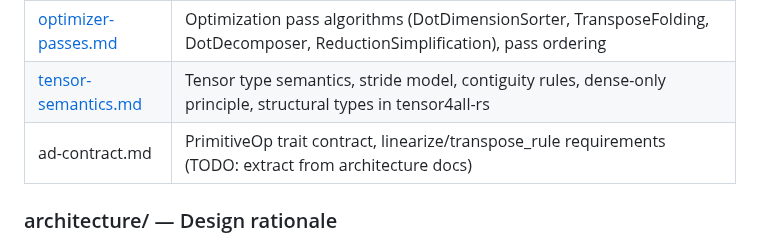
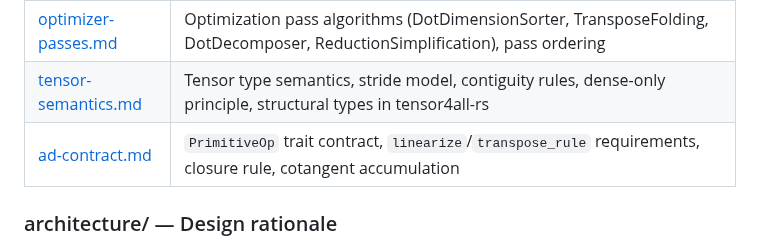
Before and after one commit to tensor4all/tensor4all-meta, a Markdown page: docs/design-v2/README.md, the part around the change. Rendered like a GitHub page.

Commit message:
docs: enforce 1-fact-1-owner, fix Add/Mul dispatch, create ad-contract
1. Remove duplicate Primitive Vocabulary section from backend-contract.md
   (~130 lines of op tables). Replace with link to primitive-catalog.md.
   Remove duplicate SemiringCore signature and Linalg lowering table.

2. Fix Add/Mul dispatch in backend-contract.md generic execution engine
   (the last remaining inconsistency): Add/Mul are now semiring
   elementwise with algebra-dependent dispatch, matching primitive-catalog.

3. Create spec/ad-contract.md with canonical PrimitiveOp trait signature,
   closure rule, cotangent accumulation rule, linear op rule, and primal
   reuse rule. Update README.md link from TODO to actual file.

Co-Authored-By: Claude Opus 4.6 (1M context) <noreply@anthropic.com>

```diff
--- a/docs/design-v2/README.md
+++ b/docs/design-v2/README.md
@@ -50,7 +50,7 @@ than re-stating.
 | [backend-contract.md](spec/backend-contract.md) | Backend pipeline, execution engine, backend comparison (XLA vs faer vs custom), responsibility boundaries, buffer lifecycle, memory layout |
 | [optimizer-passes.md](spec/optimizer-passes.md) | Optimization pass algorithms (DotDimensionSorter, TransposeFolding, DotDecomposer, ReductionSimplification), pass ordering |
 | [tensor-semantics.md](spec/tensor-semantics.md) | Tensor type semantics, stride model, contiguity rules, dense-only principle, structural types in tensor4all-rs |
-| ad-contract.md | PrimitiveOp trait contract, linearize/transpose_rule requirements (TODO: extract from architecture docs) |
+| [ad-contract.md](spec/ad-contract.md) | `PrimitiveOp` trait contract, `linearize`/`transpose_rule` requirements, closure rule, cotangent accumulation |
 
 ### architecture/ — Design rationale
 
```
Also changed, not shown: 2 other files.
